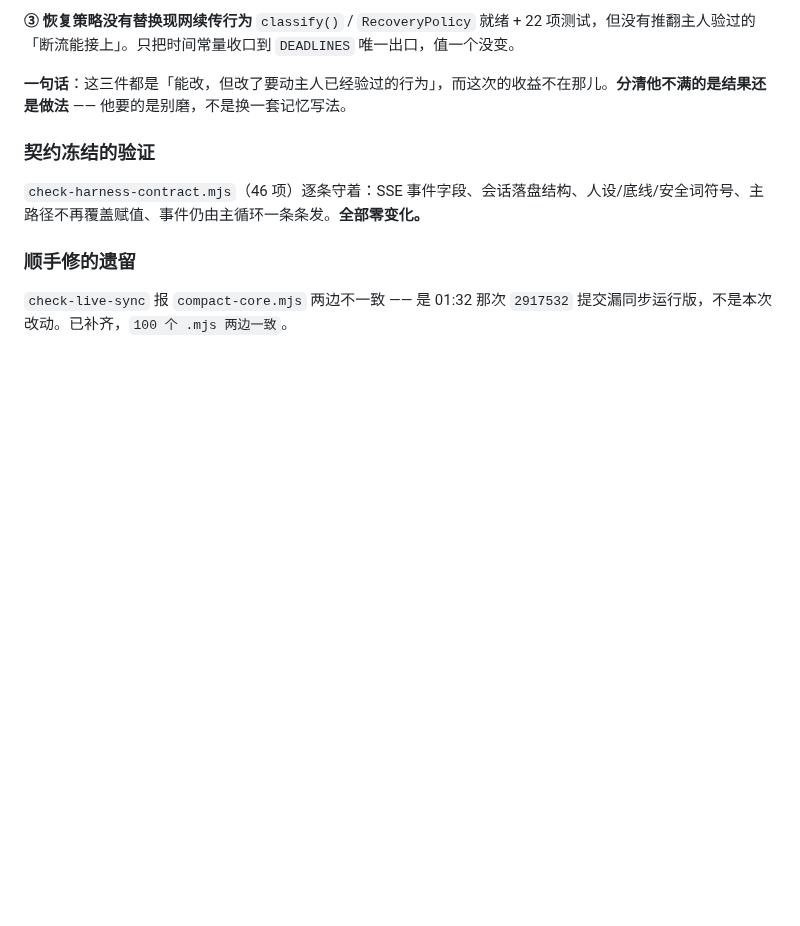
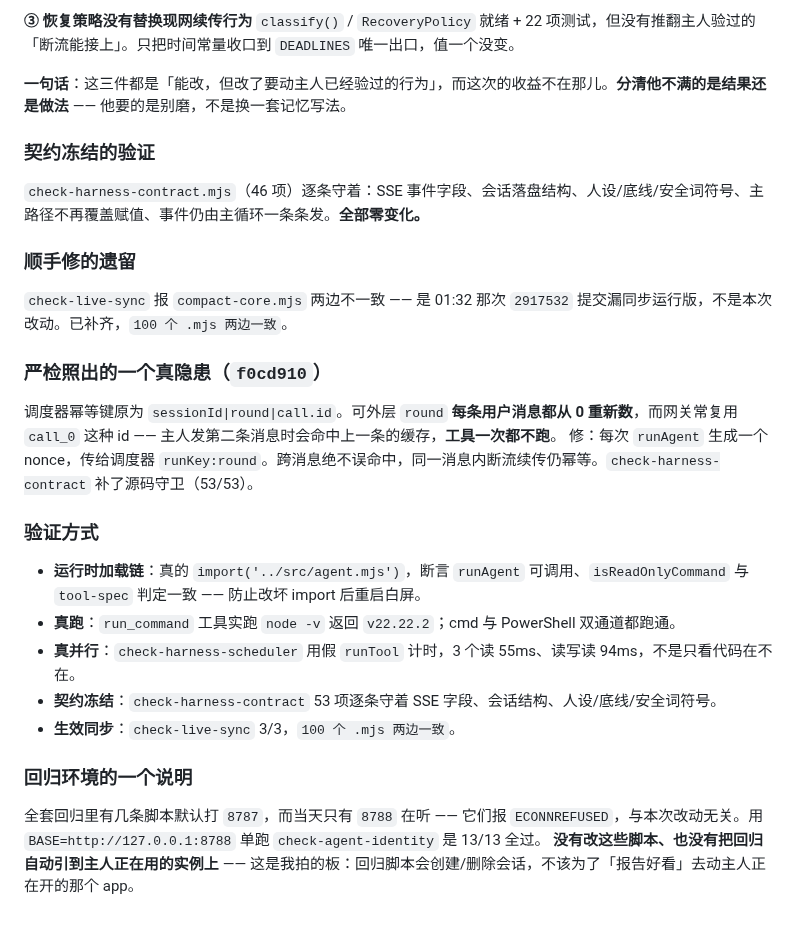
Before and after one commit to wxzjss/xiaoyu-agent, a Markdown page: docs/harness-redo-2026-11-07.md, the part around the change. Rendered like a GitHub page; blank space fills up the shorter version.

Commit message:
docs(harness): 补严检发现的幂等隐患与回归环境说明

```diff
--- a/docs/harness-redo-2026-11-07.md
+++ b/docs/harness-redo-2026-11-07.md
@@ -339,3 +339,18 @@ D:\小鱼AgentBackup\2026-11-07-harness\  # 整目录快照（含 .git 与 data
 
 ### 顺手修的遗留
 `check-live-sync` 报 `compact-core.mjs` 两边不一致 —— 是 01:32 那次 `2917532` 提交漏同步运行版，不是本次改动。已补齐，`100 个 .mjs 两边一致`。
+
+### 严检照出的一个真隐患（`f0cd910`）
+调度器幂等键原为 `sessionId|round|call.id`。可外层 `round` **每条用户消息都从 0 重新数**，而网关常复用 `call_0` 这种 id —— 主人发第二条消息时会命中上一条的缓存，**工具一次都不跑**。
+修：每次 `runAgent` 生成一个 nonce，传给调度器 `runKey:round`。跨消息绝不误命中，同一消息内断流续传仍幂等。`check-harness-contract` 补了源码守卫（53/53）。
+
+### 验证方式
+- **运行时加载链**：真的 `import('../src/agent.mjs')`，断言 `runAgent` 可调用、`isReadOnlyCommand` 与 `tool-spec` 判定一致 —— 防止改坏 import 后重启白屏。
+- **真跑**：`run_command` 工具实跑 `node -v` 返回 `v22.22.2`；cmd 与 PowerShell 双通道都跑通。
+- **真并行**：`check-harness-scheduler` 用假 `runTool` 计时，3 个读 55ms、读写读 94ms，不是只看代码在不在。
+- **契约冻结**：`check-harness-contract` 53 项逐条守着 SSE 字段、会话结构、人设/底线/安全词符号。
+- **生效同步**：`check-live-sync` 3/3，`100 个 .mjs 两边一致`。
+
+### 回归环境的一个说明
+全套回归里有几条脚本默认打 `8787`，而当天只有 `8788` 在听 —— 它们报 `ECONNREFUSED`，与本次改动无关。用 `BASE=http://127.0.0.1:8788` 单跑 `check-agent-identity` 是 13/13 全过。
+**没有改这些脚本、也没有把回归自动引到主人正在用的实例上** —— 这是我拍的板：回归脚本会创建/删除会话，不该为了「报告好看」去动主人正在开的那个 app。
```
